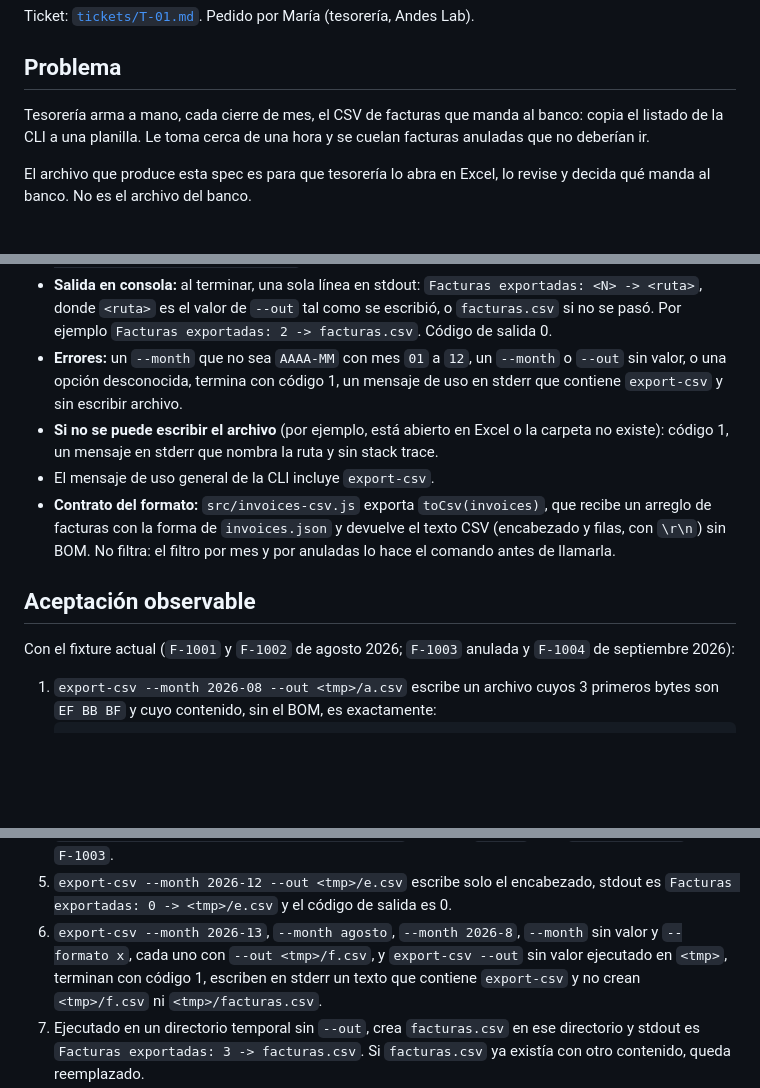
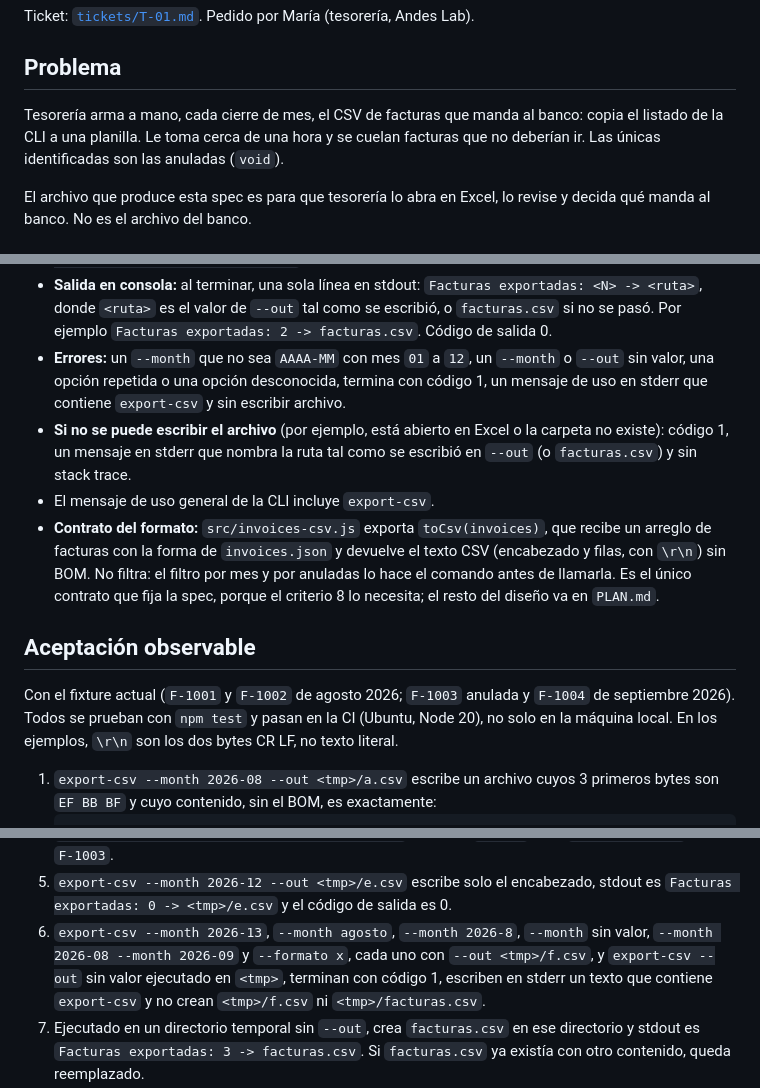
Before and after one commit to emiliosama/lpc, a Markdown page: workdocs/SPEC.md, 3 parts joined by grey strips. Drawn GitHub-style; blank space fills up the shorter version.

Commit message:
docs(spec): precisa problema, opciones repetidas y CI tras grill
Co-Authored-By: Claude Opus 5.5 <noreply@anthropic.com>

````diff
--- a/workdocs/SPEC.md
+++ b/workdocs/SPEC.md
@@ -6,7 +6,7 @@ Ticket: [`tickets/T-01.md`](../tickets/T-01.md). Pedido por María (tesorería,
 
 ## Problema
 
-Tesorería arma a mano, cada cierre de mes, el CSV de facturas que manda al banco: copia el listado de la CLI a una planilla. Le toma cerca de una hora y se cuelan facturas anuladas que no deberían ir.
+Tesorería arma a mano, cada cierre de mes, el CSV de facturas que manda al banco: copia el listado de la CLI a una planilla. Le toma cerca de una hora y se cuelan facturas que no deberían ir. Las únicas identificadas son las anuladas (`void`).
 
 El archivo que produce esta spec es para que tesorería lo abra en Excel, lo revise y decida qué manda al banco. No es el archivo del banco.
 
@@ -33,14 +33,14 @@ node src/cli.js export-csv [--month AAAA-MM] [--include-void] [--out <ruta>]
 - **Filtro por mes (opcional):** `--month 2026-08` deja solo las facturas cuyo `issuedAt` empieza con `2026-08`. Sin `--month` se exportan todos los meses.
 - **Archivo:** por defecto `facturas.csv` en el directorio actual. `--out <ruta>` lo cambia (por ejemplo `--out export-tesoreria-agosto.csv`). Si el archivo existe, se sobrescribe.
 - **Salida en consola:** al terminar, una sola línea en stdout: `Facturas exportadas: <N> -> <ruta>`, donde `<ruta>` es el valor de `--out` tal como se escribió, o `facturas.csv` si no se pasó. Por ejemplo `Facturas exportadas: 2 -> facturas.csv`. Código de salida 0.
-- **Errores:** un `--month` que no sea `AAAA-MM` con mes `01` a `12`, un `--month` o `--out` sin valor, o una opción desconocida, termina con código 1, un mensaje de uso en stderr que contiene `export-csv` y sin escribir archivo.
-- **Si no se puede escribir el archivo** (por ejemplo, está abierto en Excel o la carpeta no existe): código 1, un mensaje en stderr que nombra la ruta y sin stack trace.
+- **Errores:** un `--month` que no sea `AAAA-MM` con mes `01` a `12`, un `--month` o `--out` sin valor, una opción repetida o una opción desconocida, termina con código 1, un mensaje de uso en stderr que contiene `export-csv` y sin escribir archivo.
+- **Si no se puede escribir el archivo** (por ejemplo, está abierto en Excel o la carpeta no existe): código 1, un mensaje en stderr que nombra la ruta tal como se escribió en `--out` (o `facturas.csv`) y sin stack trace.
 - El mensaje de uso general de la CLI incluye `export-csv`.
-- **Contrato del formato:** `src/invoices-csv.js` exporta `toCsv(invoices)`, que recibe un arreglo de facturas con la forma de `invoices.json` y devuelve el texto CSV (encabezado y filas, con `\r\n`) sin BOM. No filtra: el filtro por mes y por anuladas lo hace el comando antes de llamarla.
+- **Contrato del formato:** `src/invoices-csv.js` exporta `toCsv(invoices)`, que recibe un arreglo de facturas con la forma de `invoices.json` y devuelve el texto CSV (encabezado y filas, con `\r\n`) sin BOM. No filtra: el filtro por mes y por anuladas lo hace el comando antes de llamarla. Es el único contrato que fija la spec, porque el criterio 8 lo necesita; el resto del diseño va en `PLAN.md`.
 
 ## Aceptación observable
 
-Con el fixture actual (`F-1001` y `F-1002` de agosto 2026; `F-1003` anulada y `F-1004` de septiembre 2026):
+Con el fixture actual (`F-1001` y `F-1002` de agosto 2026; `F-1003` anulada y `F-1004` de septiembre 2026). Todos se prueban con `npm test` y pasan en la CI (Ubuntu, Node 20), no solo en la máquina local. En los ejemplos, `\r\n` son los dos bytes CR LF, no texto literal.
 
 1. `export-csv --month 2026-08 --out <tmp>/a.csv` escribe un archivo cuyos 3 primeros bytes son `EF BB BF` y cuyo contenido, sin el BOM, es exactamente:
    ```
@@ -53,7 +53,7 @@ Con el fixture actual (`F-1001` y `F-1002` de agosto 2026; `F-1003` anulada y `F
 3. `export-csv --include-void --out <tmp>/c.csv` trae las 4 facturas, con `F-1003` y estado `void`.
 4. `export-csv --month 2026-09 --out <tmp>/d.csv` trae solo `F-1004`. Con `--include-void` agrega `F-1003`.
 5. `export-csv --month 2026-12 --out <tmp>/e.csv` escribe solo el encabezado, stdout es `Facturas exportadas: 0 -> <tmp>/e.csv` y el código de salida es 0.
-6. `export-csv --month 2026-13`, `--month agosto`, `--month 2026-8`, `--month` sin valor y `--formato x`, cada uno con `--out <tmp>/f.csv`, y `export-csv --out` sin valor ejecutado en `<tmp>`, terminan con código 1, escriben en stderr un texto que contiene `export-csv` y no crean `<tmp>/f.csv` ni `<tmp>/facturas.csv`.
+6. `export-csv --month 2026-13`, `--month agosto`, `--month 2026-8`, `--month` sin valor, `--month 2026-08 --month 2026-09` y `--formato x`, cada uno con `--out <tmp>/f.csv`, y `export-csv --out` sin valor ejecutado en `<tmp>`, terminan con código 1, escriben en stderr un texto que contiene `export-csv` y no crean `<tmp>/f.csv` ni `<tmp>/facturas.csv`.
 7. Ejecutado en un directorio temporal sin `--out`, crea `facturas.csv` en ese directorio y stdout es `Facturas exportadas: 3 -> facturas.csv`. Si `facturas.csv` ya existía con otro contenido, queda reemplazado.
 8. `toCsv([{ id: 'F-9', client: 'Comercial "El Sol"; Ltda', issuedAt: '2026-08-01', amount: 1000, status: 'open' }])` devuelve exactamente `id;cliente;fecha;monto;estado\r\nF-9;"Comercial ""El Sol""; Ltda";2026-08-01;1000;open\r\n`. El fixture no se toca.
 9. `list` y `get` se comportan igual que hoy: los tests actuales siguen en verde, incluido que el listado trae las anuladas.
````
